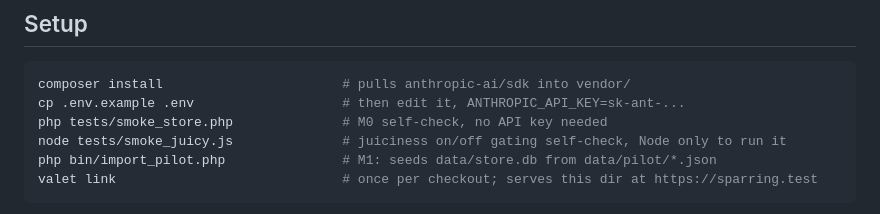
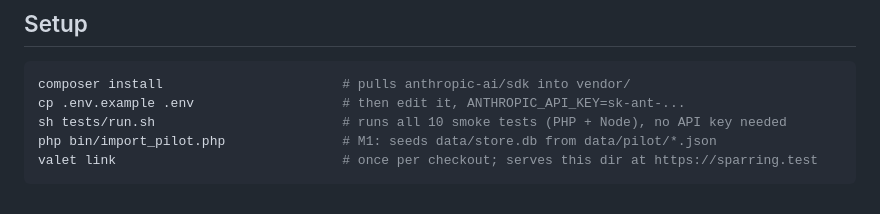
Before and after one commit to blude/sparring, a Markdown page: README.md, the part around the change. Drawn GitHub-style.

Commit message:
docs: point README setup at tests/run.sh instead of stale two-test list
Co-Authored-By: Claude Sonnet 5 <noreply@anthropic.com>
Claude-Session: https://claude.ai/code/session_01UcPJgqRFBUZ1jWJbwonuAu

````diff
--- a/README.md
+++ b/README.md
@@ -12,8 +12,7 @@ treatment, visual design) is explicitly deferred per the specs themselves.
 ```sh
 composer install                       # pulls anthropic-ai/sdk into vendor/
 cp .env.example .env                   # then edit it, ANTHROPIC_API_KEY=sk-ant-...
-php tests/smoke_store.php              # M0 self-check, no API key needed
-node tests/smoke_juicy.js              # juiciness on/off gating self-check, Node only to run it
+sh tests/run.sh                        # runs all 10 smoke tests (PHP + Node), no API key needed
 php bin/import_pilot.php               # M1: seeds data/store.db from data/pilot/*.json
 valet link                             # once per checkout; serves this dir at https://sparring.test
 ```
````
